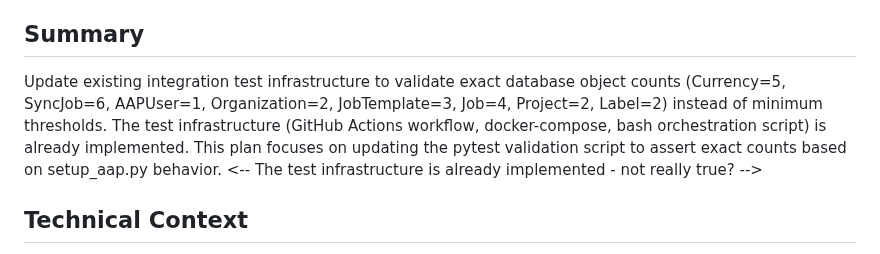
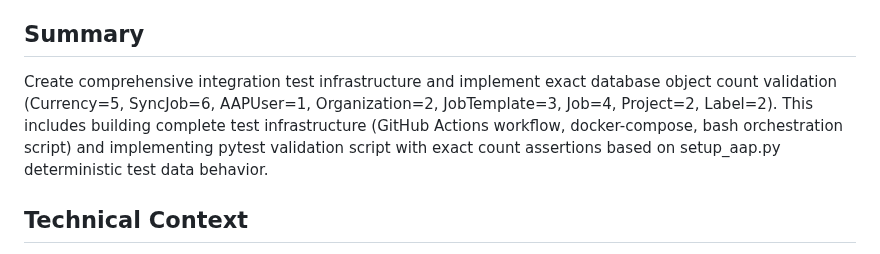
Before and after one commit to ansible/automation-reports, a Markdown page: specs/001-container-image-test/plan.md, the part around the change. GitHub-like rendering.

```diff
--- a/specs/001-container-image-test/plan.md
+++ b/specs/001-container-image-test/plan.md
@@ -7,8 +7,7 @@
 
 ## Summary
 
-Update existing integration test infrastructure to validate exact database object counts (Currency=5, SyncJob=6, AAPUser=1, Organization=2, JobTemplate=3, Job=4, Project=2, Label=2) instead of minimum thresholds. The test infrastructure (GitHub Actions workflow, docker-compose, bash orchestration script) is already implemented. This plan focuses on updating the pytest validation script to assert exact counts based on setup_aap.py behavior.
-<-- The test infrastructure is already implemented - not really true? -->
+Create comprehensive integration test infrastructure and implement exact database object count validation (Currency=5, SyncJob=6, AAPUser=1, Organization=2, JobTemplate=3, Job=4, Project=2, Label=2). This includes building complete test infrastructure (GitHub Actions workflow, docker-compose, bash orchestration script) and implementing pytest validation script with exact count assertions based on setup_aap.py deterministic test data behavior.
 
 ## Technical Context
 
```
Also changed, not shown: specs/001-container-image-test/tasks.md (+2 -2 lines).
